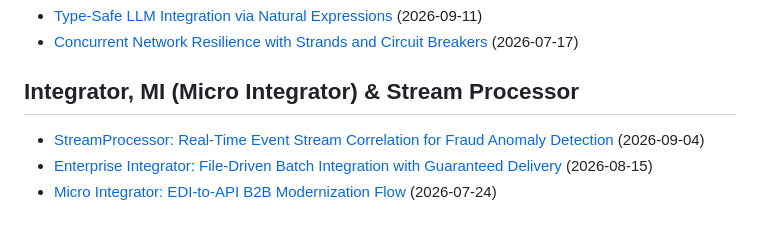
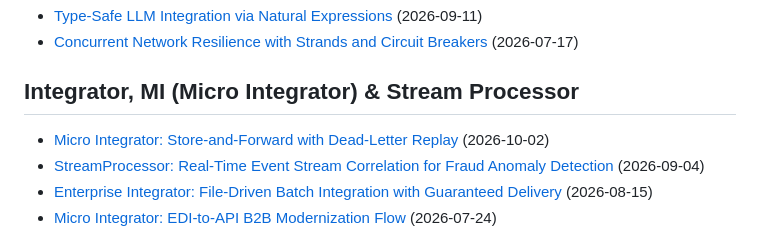
Before and after one commit to BechtelCanDoIt/ScottBechtelTechPR, a Markdown page: README.md, the part around the change. Drawn GitHub-style.

Commit message:
Add Micro Integrator — Store-and-Forward with Dead-Letter Replay (2026-10-02)

```diff
--- a/README.md
+++ b/README.md
@@ -89,6 +89,7 @@ A running collection of WSO2 product process flows: one animated architecture di
 
 ## Integrator, MI (Micro Integrator) & Stream Processor
 
+- [Micro Integrator: Store-and-Forward with Dead-Letter Replay](2026-10-02%20Micro%20Integrator%20Store-and-Forward%20with%20Dead-Letter%20Replay/README.md) (2026-10-02)
 - [StreamProcessor: Real-Time Event Stream Correlation for Fraud Anomaly Detection](2026-09-04%20StreamProcessor%20Real-Time%20Event%20Stream%20Correlation%20for%20Fraud%20Anomaly%20Detection/README.md) (2026-09-04)
 - [Enterprise Integrator: File-Driven Batch Integration with Guaranteed Delivery](2026-08-15%20Enterprise%20Integrator%20File-Driven%20Batch%20Integration%20with%20Guaranteed%20Delivery/README.md) (2026-08-15)
 - [Micro Integrator: EDI-to-API B2B Modernization Flow](2026-07-24%20Micro%20Integrator%20EDI-to-API%20B2B%20Modernization%20Flow/README.md) (2026-07-24)
```
Also changed, not shown: 2026-10-02 Micro Integrator Store-and-Forward with Dead-Letter Replay/README.md (added, +19 -0 lines), 2026-10-02 Micro Integrator Store-and-Forward with Dead-Letter Replay/images/wso2_flow_animated.gif (added).
